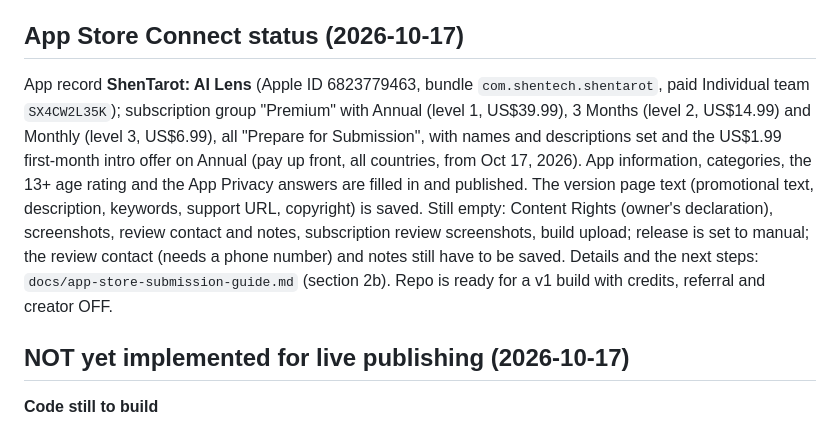
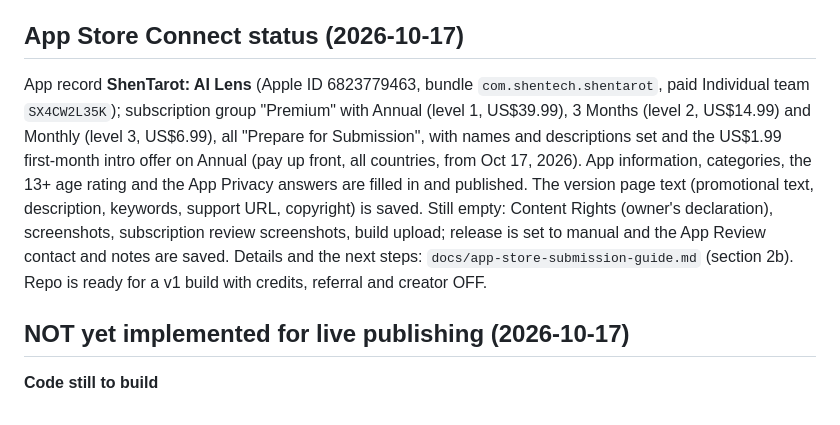
Before and after one commit to Yunlong2601/tarot-app, a Markdown page: PROGRESS.md, the part around the change. GitHub-like rendering.

Commit message:
Record saved App Review contact and notes
Co-Authored-By: Claude Sonnet 5.5 <noreply@anthropic.com>

```diff
--- a/PROGRESS.md
+++ b/PROGRESS.md
@@ -23,7 +23,7 @@ Primary working copy: the owner's local Mac folder. This repo is the backup and
 - Tests: 106 backend (incl. real SQL on node:sqlite) and 132 app tests pass. Migrations `0004` to `0007` have NOT been applied to the live database; the live Worker is still the old code.
 
 ## App Store Connect status (2026-10-17)
-App record **ShenTarot: AI Lens** (Apple ID 6823779463, bundle `com.shentech.shentarot`, paid Individual team `SX4CW2L35K`); subscription group "Premium" with Annual (level 1, US$39.99), 3 Months (level 2, US$14.99) and Monthly (level 3, US$6.99), all "Prepare for Submission", with names and descriptions set and the US$1.99 first-month intro offer on Annual (pay up front, all countries, from Oct 17, 2026). App information, categories, the 13+ age rating and the App Privacy answers are filled in and published. The version page text (promotional text, description, keywords, support URL, copyright) is saved. Still empty: Content Rights (owner's declaration), screenshots, review contact and notes, subscription review screenshots, build upload; release is set to manual; the review contact (needs a phone number) and notes still have to be saved. Details and the next steps: `docs/app-store-submission-guide.md` (section 2b). Repo is ready for a v1 build with credits, referral and creator OFF.
+App record **ShenTarot: AI Lens** (Apple ID 6823779463, bundle `com.shentech.shentarot`, paid Individual team `SX4CW2L35K`); subscription group "Premium" with Annual (level 1, US$39.99), 3 Months (level 2, US$14.99) and Monthly (level 3, US$6.99), all "Prepare for Submission", with names and descriptions set and the US$1.99 first-month intro offer on Annual (pay up front, all countries, from Oct 17, 2026). App information, categories, the 13+ age rating and the App Privacy answers are filled in and published. The version page text (promotional text, description, keywords, support URL, copyright) is saved. Still empty: Content Rights (owner's declaration), screenshots, subscription review screenshots, build upload; release is set to manual and the App Review contact and notes are saved. Details and the next steps: `docs/app-store-submission-guide.md` (section 2b). Repo is ready for a v1 build with credits, referral and creator OFF.
 
 ## NOT yet implemented for live publishing (2026-10-17)
 **Code still to build**
```
Also changed, not shown: docs/app-store-submission-guide.md (+1 -1 lines).
